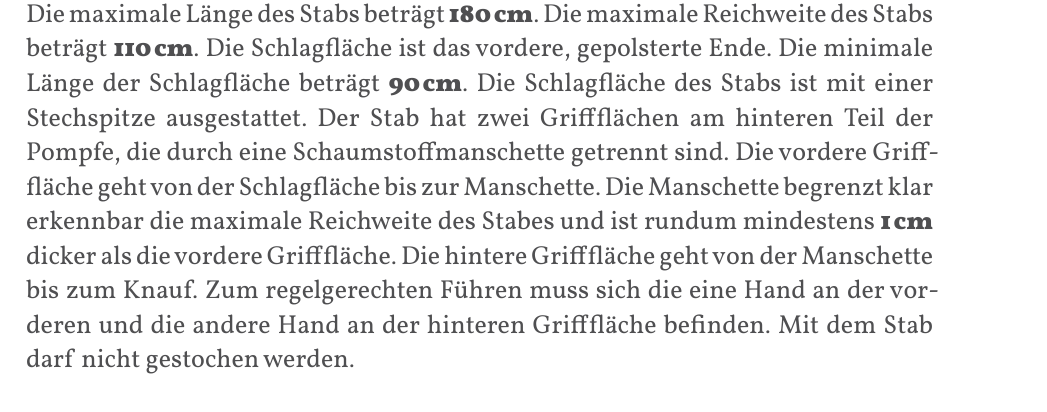
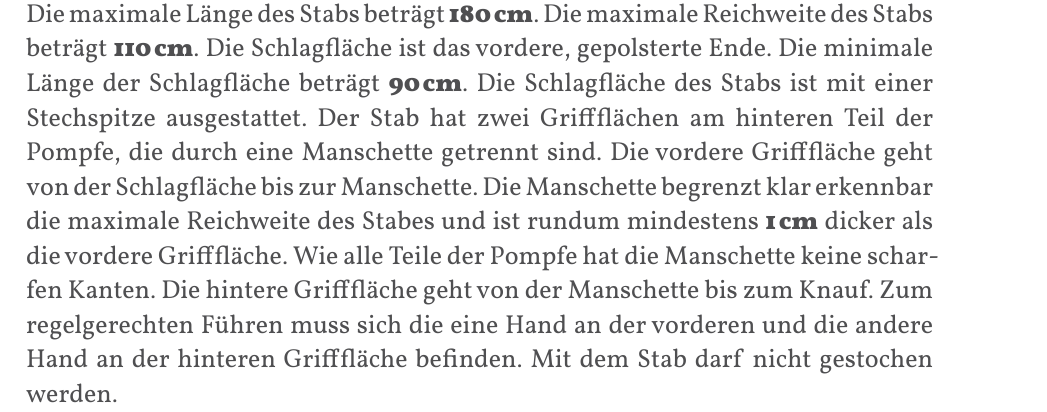
Before and after one commit to JuggerGermany/Regelwerk, a Typst document (typst/regelwerk.typ, which reads typst/pompfen/stab.typ): part of page 13 of 35, cut so that both start at the same text. Compiled offline with Typst 0.15.

Commit message:
add variant: simple definition

```diff
--- a/typst/pompfen/stab.typ
+++ b/typst/pompfen/stab.typ
@@ -5,10 +5,10 @@
 Die maximale Länge des Stabs beträgt #strong[180_cm]. Die maximale Reichweite des Stabs beträgt #strong[110_cm].
 Die Schlagfläche ist das vordere, gepolsterte Ende. Die minimale Länge der Schlagfläche beträgt #strong[90_cm].
 Die Schlagfläche des Stabs ist mit einer Stechspitze ausgestattet. Der Stab hat zwei Griffflächen am
-hinteren Teil der Pompfe, die durch eine Schaumstoffmanschette getrennt sind. Die vordere
+hinteren Teil der Pompfe, die durch eine Manschette getrennt sind. Die vordere
 Grifffläche geht von der Schlagfläche bis zur Manschette. Die Manschette begrenzt klar erkennbar die
 maximale Reichweite des Stabes und ist rundum mindestens #strong[1_cm] dicker als die vordere
-Grifffläche. Die hintere Grifffläche geht von der Manschette bis zum Knauf. Zum regelgerechten
+Grifffläche. Wie alle Teile der Pompfe hat die Manschette keine scharfen Kanten. Die hintere Grifffläche geht von der Manschette bis zum Knauf. Zum regelgerechten
 Führen muss sich die eine Hand an der vorderen und die andere Hand an der hinteren Grifffläche
 befinden. Mit dem Stab darf nicht gestochen werden.
 
```
